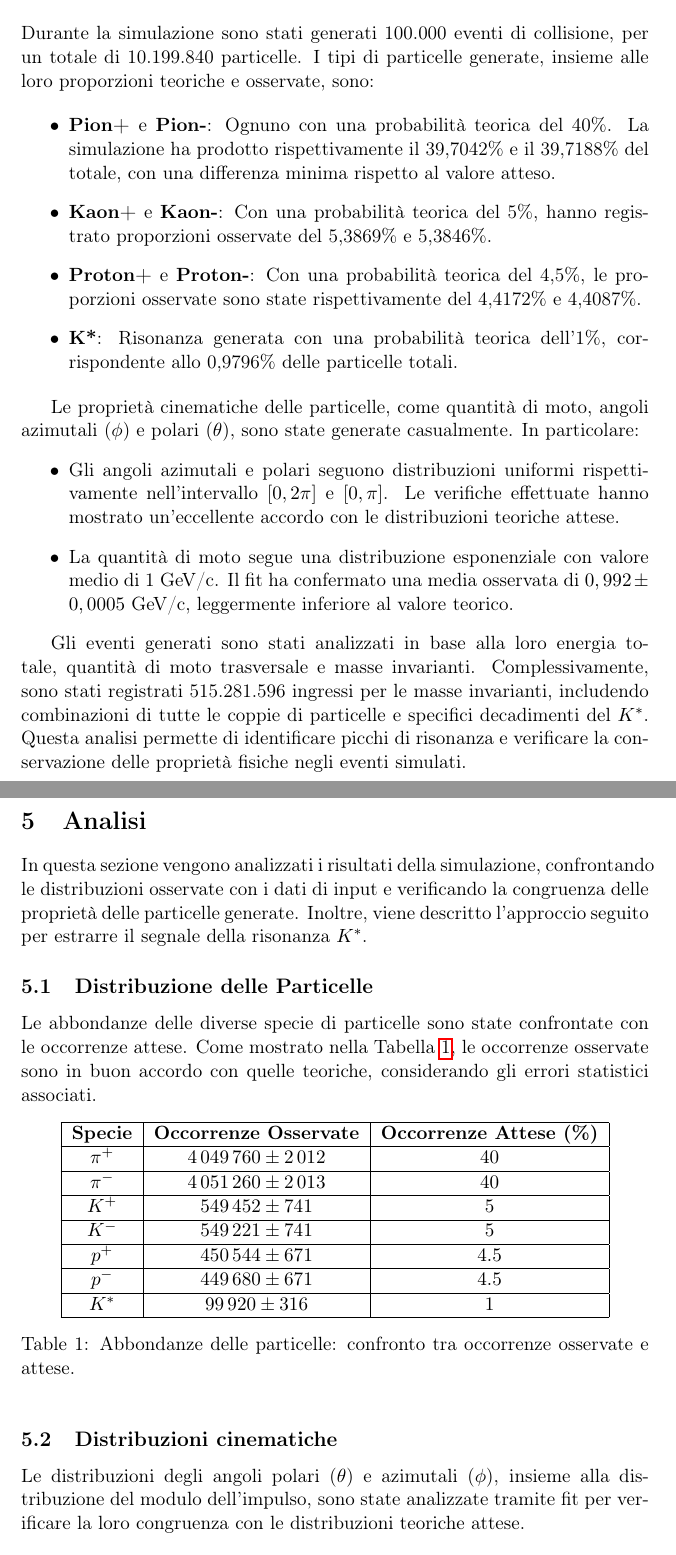
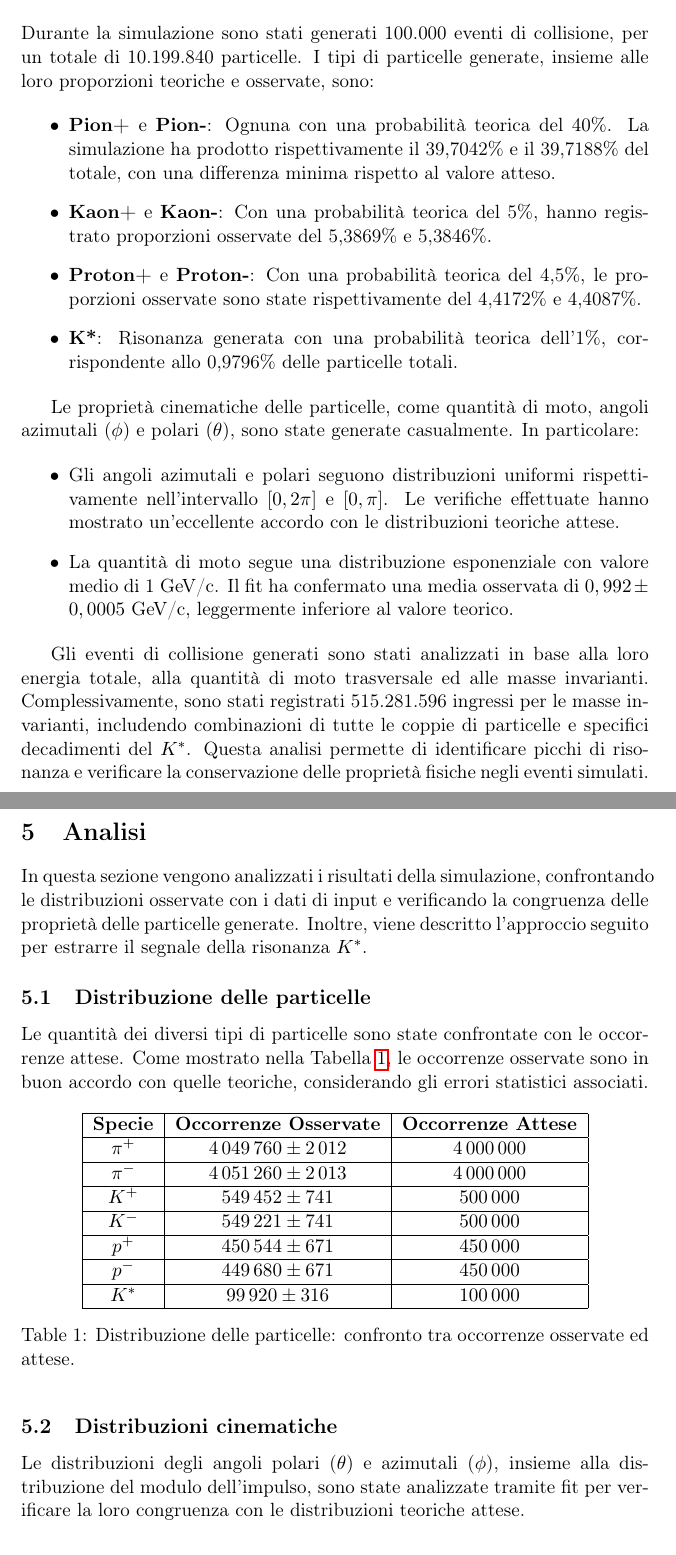
Before and after one commit to federicobaldini/particle-simulator, a LaTeX document (report/report.tex): two parts of pages 5 and 6 of 9, joined at a grey line, cut so that both start at the same text. Compiled offline with pdfLaTeX.

Commit message:
Update report

```diff
--- a/report/report.tex
+++ b/report/report.tex
@@ -64,19 +64,20 @@ L'uso di questa struttura permette inoltre di mantenere il codice flessibile e s
 Durante la simulazione sono stati generati 100.000 eventi di collisione, per un totale di 10.199.840 particelle. I tipi di particelle generate, insieme alle loro proporzioni teoriche e osservate, sono:
 
 \begin{itemize}
-    \item \textbf{Pion+} e \textbf{Pion-}: Ognuno con una probabilità teorica del 40\%. La simulazione ha prodotto rispettivamente il 39,7042\% e il 39,7188\% del totale, con una differenza minima rispetto al valore atteso.
+    \item \textbf{Pion+} e \textbf{Pion-}: Ognuna con una probabilità teorica del 40\%. La simulazione ha prodotto rispettivamente il 39,7042\% e il 39,7188\% del totale, con una differenza minima rispetto al valore atteso.
     \item \textbf{Kaon+} e \textbf{Kaon-}: Con una probabilità teorica del 5\%, hanno registrato proporzioni osservate del 5,3869\% e 5,3846\%.
     \item \textbf{Proton+} e \textbf{Proton-}: Con una probabilità teorica del 4,5\%, le proporzioni osservate sono state rispettivamente del 4,4172\% e 4,4087\%.
     \item \textbf{K*}: Risonanza generata con una probabilità teorica dell'1\%, corrispondente allo 0,9796\% delle particelle totali.
 \end{itemize}
 
 Le proprietà cinematiche delle particelle, come quantità di moto, angoli azimutali (\( \phi \)) e polari (\( \theta \)), sono state generate casualmente. In particolare:
+
 \begin{itemize}
     \item Gli angoli azimutali e polari seguono distribuzioni uniformi rispettivamente nell'intervallo \([0, 2\pi]\) e \([0, \pi]\). Le verifiche effettuate hanno mostrato un'eccellente accordo con le distribuzioni teoriche attese.
     \item La quantità di moto segue una distribuzione esponenziale con valore medio di 1 GeV/c. Il fit ha confermato una media osservata di \(0,992 \pm 0,0005\) GeV/c, leggermente inferiore al valore teorico.
 \end{itemize}
 
-Gli eventi generati sono stati analizzati in base alla loro energia totale, quantità di moto trasversale e masse invarianti. Complessivamente, sono stati registrati 515.281.596 ingressi per le masse invarianti, includendo combinazioni di tutte le coppie di particelle e specifici decadimenti del \( K^* \). Questa analisi permette di identificare picchi di risonanza e verificare la conservazione delle proprietà fisiche negli eventi simulati.
+Gli eventi di collisione generati sono stati analizzati in base alla loro energia totale, alla quantità di moto trasversale ed alle masse invarianti. Complessivamente, sono stati registrati 515.281.596 ingressi per le masse invarianti, includendo combinazioni di tutte le coppie di particelle e specifici decadimenti del \( K^* \). Questa analisi permette di identificare picchi di risonanza e verificare la conservazione delle proprietà fisiche negli eventi simulati.
 
 \clearpage
 
@@ -84,32 +85,32 @@ Gli eventi generati sono stati analizzati in base alla loro energia totale, quan
 
 In questa sezione vengono analizzati i risultati della simulazione, confrontando le distribuzioni osservate con i dati di input e verificando la congruenza delle proprietà delle particelle generate. Inoltre, viene descritto l'approccio seguito per estrarre il segnale della risonanza \( K^* \).
 
-\subsection{Distribuzione delle Particelle}
+\subsection{Distribuzione delle particelle}
 
-Le abbondanze delle diverse specie di particelle sono state confrontate con le occorrenze attese. Come mostrato nella Tabella \ref{tab:abbondanze}, le occorrenze osservate sono in buon accordo con quelle teoriche, considerando gli errori statistici associati.
+Le quantità dei diversi tipi di particelle sono state confrontate con le occorrenze attese. Come mostrato nella Tabella \ref{tab:abbondanze}, le occorrenze osservate sono in buon accordo con quelle teoriche, considerando gli errori statistici associati.
 
 \begin{table}[h!]
     \centering
     \begin{tabular}{|c|c|c|}
         \hline
-        \textbf{Specie} & \textbf{Occorrenze Osservate} & \textbf{Occorrenze Attese (\%)} \\
+        \textbf{Specie} & \textbf{Occorrenze Osservate} & \textbf{Occorrenze Attese} \\
         \hline
-        $\pi^+$ & $4\,049\,760 \pm 2\,012$ & $40$ \\
+        $\pi^+$ & $4\,049\,760 \pm 2\,012$ & $4\,000\,000$ \\
         \hline
-        $\pi^-$ & $4\,051\,260 \pm 2\,013$ & $40$ \\
+        $\pi^-$ & $4\,051\,260 \pm 2\,013$ & $4\,000\,000$ \\
         \hline
-        $K^+$ & $549\,452 \pm 741$ & $5$ \\
+        $K^+$ & $549\,452 \pm 741$ & $500\,000$ \\
         \hline
-        $K^-$ & $549\,221 \pm 741$ & $5$ \\
+        $K^-$ & $549\,221 \pm 741$ & $500\,000$ \\
         \hline
-        $p^+$ & $450\,544 \pm 671$ & $4.5$ \\
+        $p^+$ & $450\,544 \pm 671$ & $450\,000$ \\
         \hline
-        $p^-$ & $449\,680 \pm 671$ & $4.5$ \\
+        $p^-$ & $449\,680 \pm 671$ & $450\,000$ \\
         \hline
-        $K^*$ & $99\,920 \pm 316$ & $1$ \\
+        $K^*$ & $99\,920 \pm 316$ & $100\,000$ \\
         \hline
     \end{tabular}
-    \caption{Abbondanze delle particelle: confronto tra occorrenze osservate e attese.}
+    \caption{Distribuzione delle particelle: confronto tra occorrenze osservate ed attese.}
     \label{tab:abbondanze}
 \end{table}
 
```
Also changed, not shown: report/report.pdf, report/report.tex (16 more changed lines), 4 other files.
